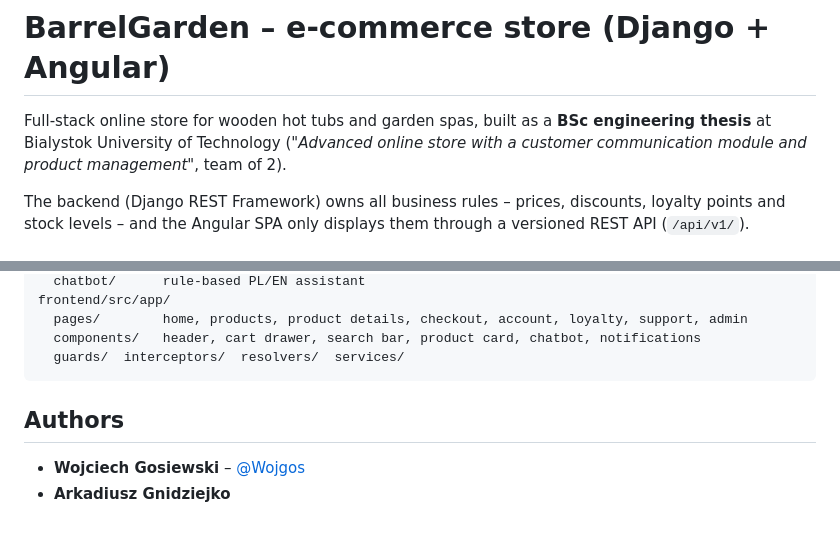
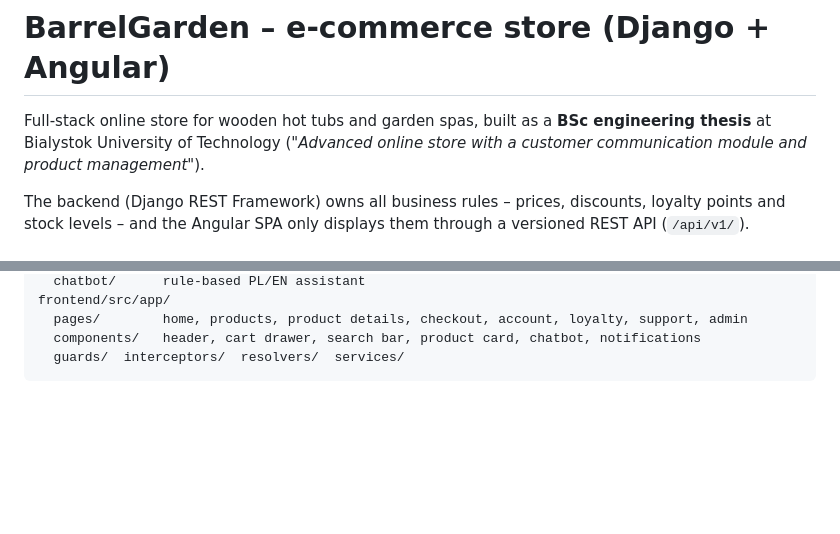
Before and after one commit to Wojgos/Sklep-Balie, a Markdown page: README.md, 2 parts joined by grey strips. Drawn GitHub-style; blank space fills up the shorter version.

Commit message:
docs: simplify README intro

````diff
--- a/README.md
+++ b/README.md
@@ -1,7 +1,7 @@
 # BarrelGarden – e-commerce store (Django + Angular)
 
 Full-stack online store for wooden hot tubs and garden spas, built as a **BSc engineering thesis** at
-Bialystok University of Technology (*"Advanced online store with a customer communication module and product management"*, team of 2).
+Bialystok University of Technology (*"Advanced online store with a customer communication module and product management"*).
 
 The backend (Django REST Framework) owns all business rules – prices, discounts, loyalty points and stock levels –
 and the Angular SPA only displays them through a versioned REST API (`/api/v1/`).
@@ -99,8 +99,3 @@ frontend/src/app/
   components/   header, cart drawer, search bar, product card, chatbot, notifications
   guards/  interceptors/  resolvers/  services/
 ```
-
-## Authors
-
-- **Wojciech Gosiewski** – [@Wojgos](https://github.com/Wojgos)
-- **Arkadiusz Gnidziejko**
````
